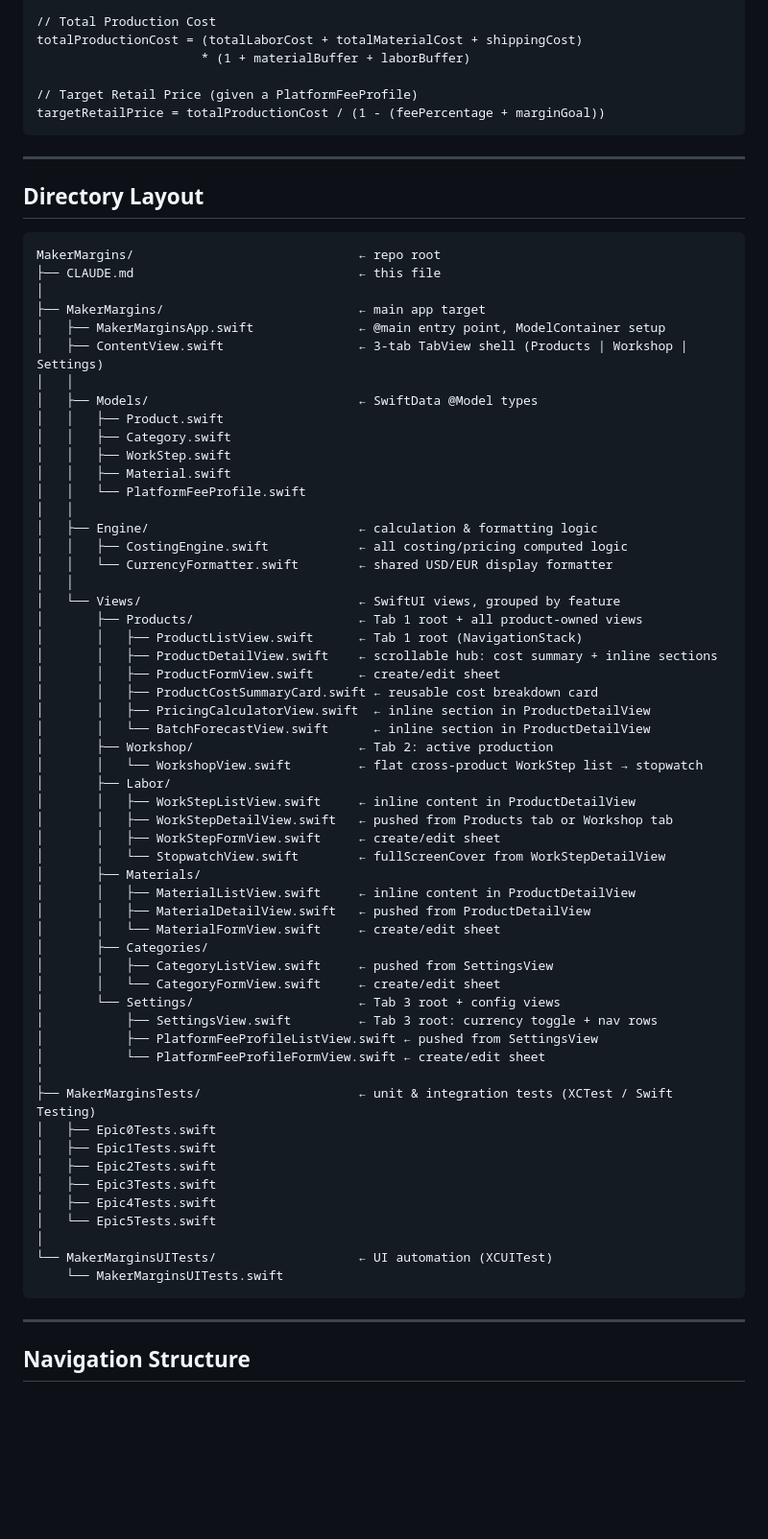
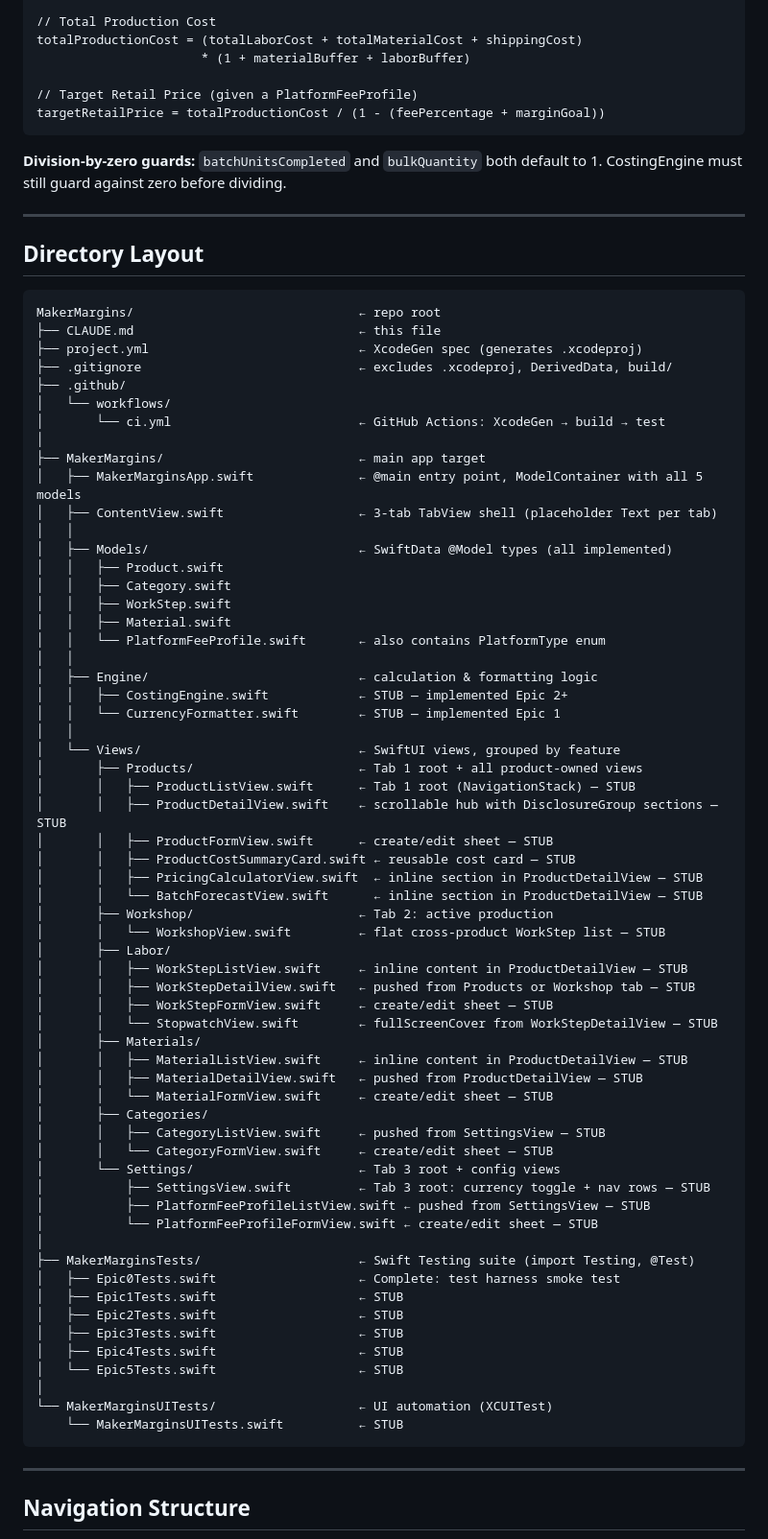
Before and after one commit to PushTheEnvelopeAI/MakerMargins, a Markdown page: CLAUDE.md, the part around one of its changes. Shown at 96% size. Rendered like a GitHub page; blank space fills up the shorter version.

Commit message:
Epic 0: Final CLAUDE.md review — fix stale schema, add Epic 1 criteria

````diff
--- a/CLAUDE.md
+++ b/CLAUDE.md
@@ -134,6 +132,8 @@ totalProductionCost = (totalLaborCost + totalMaterialCost + shippingCost)
 targetRetailPrice = totalProductionCost / (1 - (feePercentage + marginGoal))
 ```
 
+**Division-by-zero guards:** `batchUnitsCompleted` and `bulkQuantity` both default to 1. CostingEngine must still guard against zero before dividing.
+
 ---
 
 ## Directory Layout
@@ -141,59 +141,64 @@ targetRetailPrice = totalProductionCost / (1 - (feePercentage + marginGoal))
 ```
 MakerMargins/                              ← repo root
 ├── CLAUDE.md                              ← this file
+├── project.yml                            ← XcodeGen spec (generates .xcodeproj)
+├── .gitignore                             ← excludes .xcodeproj, DerivedData, build/
+├── .github/
+│   └── workflows/
+│       └── ci.yml                         ← GitHub Actions: XcodeGen → build → test
 │
 ├── MakerMargins/                          ← main app target
-│   ├── MakerMarginsApp.swift              ← @main entry point, ModelContainer setup
-│   ├── ContentView.swift                  ← 3-tab TabView shell (Products | Workshop | Settings)
+│   ├── MakerMarginsApp.swift              ← @main entry point, ModelContainer with all 5 models
+│   ├── ContentView.swift                  ← 3-tab TabView shell (placeholder Text per tab)
 │   │
-│   ├── Models/                            ← SwiftData @Model types
+│   ├── Models/                            ← SwiftData @Model types (all implemented)
 │   │   ├── Product.swift
 │   │   ├── Category.swift
 │   │   ├── WorkStep.swift
 │   │   ├── Material.swift
-│   │   └── PlatformFeeProfile.swift
+│   │   └── PlatformFeeProfile.swift       ← also contains PlatformType enum
 │   │
 │   ├── Engine/                            ← calculation & formatting logic
-│   │   ├── CostingEngine.swift            ← all costing/pricing computed logic
-│   │   └── CurrencyFormatter.swift        ← shared USD/EUR display formatter
+│   │   ├── CostingEngine.swift            ← STUB — implemented Epic 2+
+│   │   └── CurrencyFormatter.swift        ← STUB — implemented Epic 1
 │   │
 │   └── Views/                             ← SwiftUI views, grouped by feature
 │       ├── Products/                      ← Tab 1 root + all product-owned views
-│       │   ├── ProductListView.swift      ← Tab 1 root (NavigationStack)
-│       │   ├── ProductDetailView.swift    ← scrollable hub: cost summary + inline sections
-│       │   ├── ProductFormView.swift      ← create/edit sheet
-│       │   ├── ProductCostSummaryCard.swift ← reusable cost breakdown card
-│       │   ├── PricingCalculatorView.swift  ← inline section in ProductDetailView
-│       │   └── BatchForecastView.swift      ← inline section in ProductDetailView
+│       │   ├── ProductListView.swift      ← Tab 1 root (NavigationStack) — STUB
+│       │   ├── ProductDetailView.swift    ← scrollable hub with DisclosureGroup sections — STUB
+│       │   ├── ProductFormView.swift      ← create/edit sheet — STUB
+│       │   ├── ProductCostSummaryCard.swift ← reusable cost card — STUB
+│       │   ├── PricingCalculatorView.swift  ← inline section in ProductDetailView — STUB
+│       │   └── BatchForecastView.swift      ← inline section in ProductDetailView — STUB
 │       ├── Workshop/                      ← Tab 2: active production
-│       │   └── WorkshopView.swift         ← flat cross-product WorkStep list → stopwatch
+│       │   └── WorkshopView.swift         ← flat cross-product WorkStep list — STUB
 │       ├── Labor/
-│       │   ├── WorkStepListView.swift     ← inline content in ProductDetailView
-│       │   ├── WorkStepDetailView.swift   ← pushed from Products tab or Workshop tab
-│       │   ├── WorkStepFormView.swift     ← create/edit sheet
-│       │   └── StopwatchView.swift        ← fullScreenCover from WorkStepDetailView
+│       │   ├── WorkStepListView.swift     ← inline content in ProductDetailView — STUB
+│       │   ├── WorkStepDetailView.swift   ← pushed from Products or Workshop tab — STUB
+│       │   ├── WorkStepFormView.swift     ← create/edit sheet — STUB
+│       │   └── StopwatchView.swift        ← fullScreenCover from WorkStepDetailView — STUB
 │       ├── Materials/
-│       │   ├── MaterialListView.swift     ← inline content in ProductDetailView
-│       │   ├── MaterialDetailView.swift   ← pushed from ProductDetailView
-│       │   └── MaterialFormView.swift     ← create/edit sheet
+│       │   ├── MaterialListView.swift     ← inline content in ProductDetailView — STUB
+│       │   ├── MaterialDetailView.swift   ← pushed from ProductDetailView — STUB
+│       │   └── MaterialFormView.swift     ← create/edit sheet — STUB
 │       ├── Categories/
-│       │   ├── CategoryListView.swift     ← pushed from SettingsView
-│       │   └── CategoryFormView.swift     ← create/edit sheet
+│       │   ├── CategoryListView.swift     ← pushed from SettingsView — STUB
+│       │   └── CategoryFormView.swift     ← create/edit sheet — STUB
 │       └── Settings/                      ← Tab 3 root + config views
-│           ├── SettingsView.swift         ← Tab 3 root: currency toggle + nav rows
-│           ├── PlatformFeeProfileListView.swift ← pushed from SettingsView
-│           └── PlatformFeeProfileFormView.swift ← create/edit sheet
+│           ├── SettingsView.swift         ← Tab 3 root: currency toggle + nav rows — STUB
+│           ├── PlatformFeeProfileListView.swift ← pushed from SettingsView — STUB
+│           └── PlatformFeeProfileFormView.swift ← create/edit sheet — STUB
 │
-├── MakerMarginsTests/                     ← unit & integration tests (XCTest / Swift Testing)
-│   ├── Epic0Tests.swift
-│   ├── Epic1Tests.swift
-│   ├── Epic2Tests.swift
-│   ├── Epic3Tests.swift
-│   ├── Epic4Tests.swift
-│   └── Epic5Tests.swift
+├── MakerMarginsTests/                     ← Swift Testing suite (import Testing, @Test)
+│   ├── Epic0Tests.swift                   ← Complete: test harness smoke test
+│   ├── Epic1Tests.swift                   ← STUB
+│   ├── Epic2Tests.swift                   ← STUB
+│   ├── Epic3Tests.swift                   ← STUB
+│   ├── Epic4Tests.swift                   ← STUB
+│   └── Epic5Tests.swift                   ← STUB
 │
 └── MakerMarginsUITests/                   ← UI automation (XCUITest)
-    └── MakerMarginsUITests.swift
+    └── MakerMarginsUITests.swift          ← STUB
 ```
 
 ---
````
Also changed, not shown: other parts of CLAUDE.md (+107 -89 lines).
